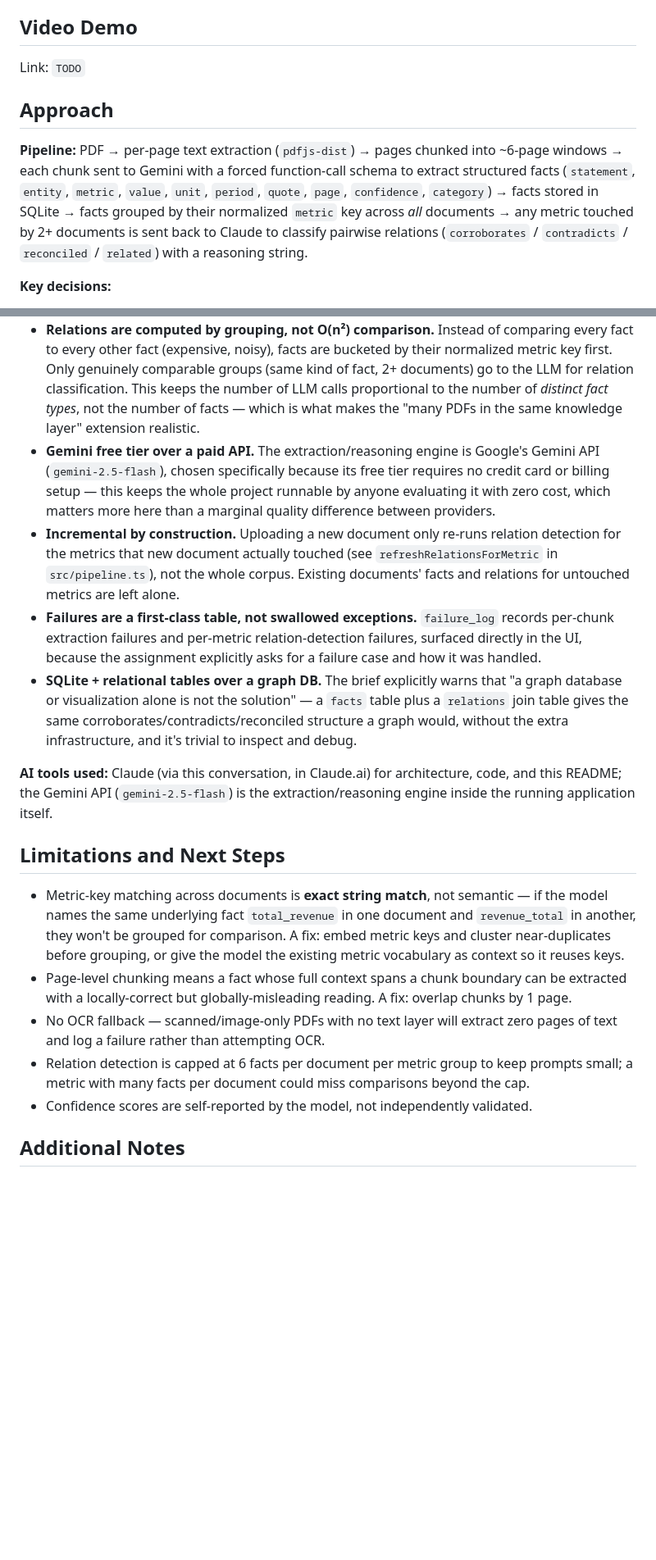
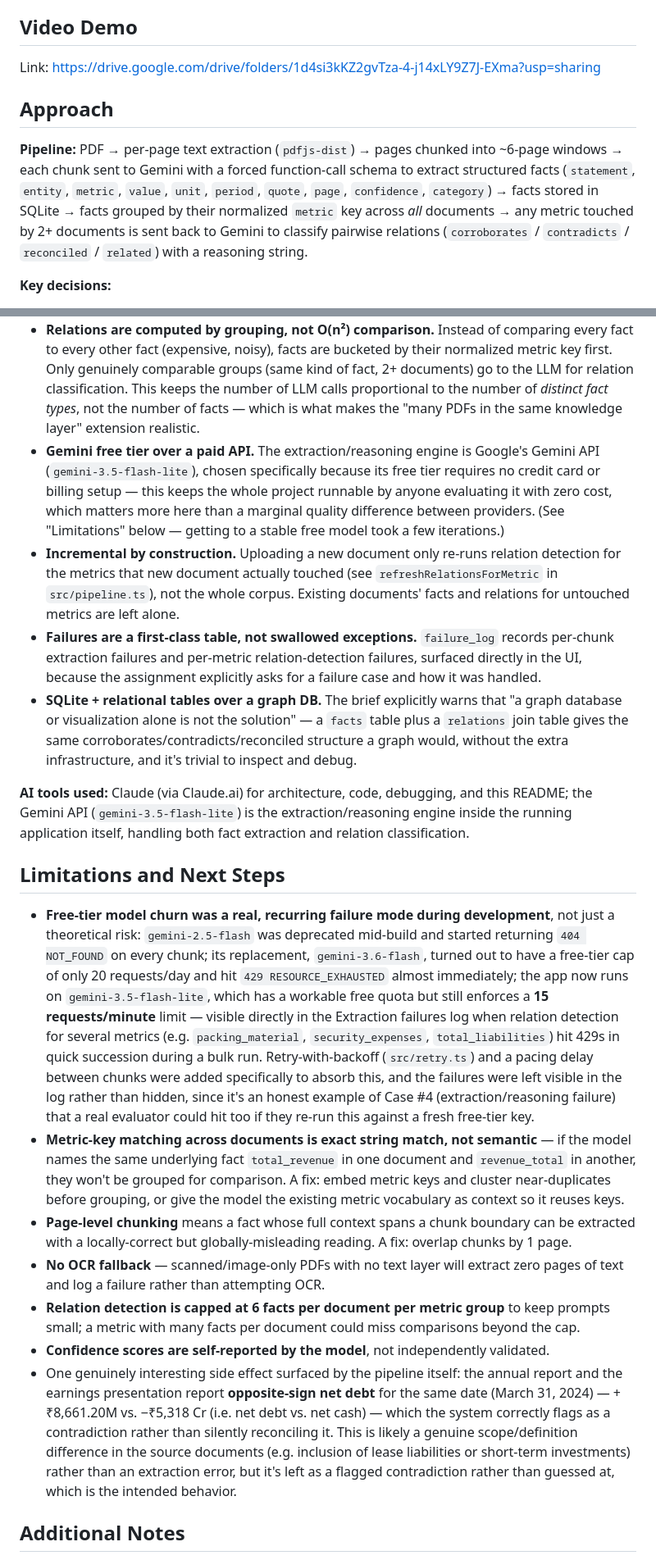
Before and after one commit to Kriti57/superjoin-fact-layer, a Markdown page: README.md, 2 parts joined by grey strips. Shown at 82% size. GitHub-like rendering; blank space fills up the shorter version.

Commit message:
Update README: correct model name, add demo video link, fill in real limitations and failure examples

```diff
--- a/README.md
+++ b/README.md
@@ -35,45 +35,33 @@ The UI has three tabs:
 
 ## Video Demo
 
-<!-- TODO: record a ≤3 minute screen capture showing: upload a PDF, wait for it to process,
-then walk through one example each of: corroboration, contradiction, contextual reconciliation,
-and a real extraction/reasoning failure (see "Limitations" below for one to point at). -->
-
-Link: `TODO`
+Link: [https://drive.google.com/drive/folders/1d4si3kKZ2gvTza-4-j14xLY9Z7J-EXma?usp=sharing](https://drive.google.com/drive/folders/1d4si3kKZ2gvTza-4-j14xLY9Z7J-EXma?usp=sharing)
 
 ## Approach
 
-**Pipeline:** PDF → per-page text extraction (`pdfjs-dist`) → pages chunked into ~6-page windows → each chunk sent to Gemini with a forced function-call schema to extract structured facts (`statement`, `entity`, `metric`, `value`, `unit`, `period`, `quote`, `page`, `confidence`, `category`) → facts stored in SQLite → facts grouped by their normalized `metric` key across *all* documents → any metric touched by 2+ documents is sent back to Claude to classify pairwise relations (`corroborates` / `contradicts` / `reconciled` / `related`) with a reasoning string.
+**Pipeline:** PDF → per-page text extraction (`pdfjs-dist`) → pages chunked into ~6-page windows → each chunk sent to Gemini with a forced function-call schema to extract structured facts (`statement`, `entity`, `metric`, `value`, `unit`, `period`, `quote`, `page`, `confidence`, `category`) → facts stored in SQLite → facts grouped by their normalized `metric` key across *all* documents → any metric touched by 2+ documents is sent back to Gemini to classify pairwise relations (`corroborates` / `contradicts` / `reconciled` / `related`) with a reasoning string.
 
 **Key decisions:**
 
 - **No hardcoded schema.** `metric` and `category` are free-text keys the model assigns per-fact, not a fixed enum I wrote. This is what lets the same code run against completely different document types (financial filings vs. macroeconomic reports) without document-specific rules — the brief explicitly requires this.
 - **Grounding is enforced at the schema level.** The extraction function call requires a verbatim `quote` and `page` for every fact, so nothing enters the database without evidence attached. It's a much stronger guarantee than asking the model to "cite sources" in prose.
 - **Relations are computed by grouping, not O(n²) comparison.** Instead of comparing every fact to every other fact (expensive, noisy), facts are bucketed by their normalized metric key first. Only genuinely comparable groups (same kind of fact, 2+ documents) go to the LLM for relation classification. This keeps the number of LLM calls proportional to the number of *distinct fact types*, not the number of facts — which is what makes the "many PDFs in the same knowledge layer" extension realistic.
-- **Gemini free tier over a paid API.** The extraction/reasoning engine is Google's Gemini API (`gemini-2.5-flash`), chosen specifically because its free tier requires no credit card or billing setup — this keeps the whole project runnable by anyone evaluating it with zero cost, which matters more here than a marginal quality difference between providers.
+- **Gemini free tier over a paid API.** The extraction/reasoning engine is Google's Gemini API (`gemini-3.5-flash-lite`), chosen specifically because its free tier requires no credit card or billing setup — this keeps the whole project runnable by anyone evaluating it with zero cost, which matters more here than a marginal quality difference between providers. (See "Limitations" below — getting to a stable free model took a few iterations.)
 - **Incremental by construction.** Uploading a new document only re-runs relation detection for the metrics that new document actually touched (see `refreshRelationsForMetric` in `src/pipeline.ts`), not the whole corpus. Existing documents' facts and relations for untouched metrics are left alone.
 - **Failures are a first-class table, not swallowed exceptions.** `failure_log` records per-chunk extraction failures and per-metric relation-detection failures, surfaced directly in the UI, because the assignment explicitly asks for a failure case and how it was handled.
 - **SQLite + relational tables over a graph DB.** The brief explicitly warns that "a graph database or visualization alone is not the solution" — a `facts` table plus a `relations` join table gives the same corroborates/contradicts/reconciled structure a graph would, without the extra infrastructure, and it's trivial to inspect and debug.
 
-**AI tools used:** Claude (via this conversation, in Claude.ai) for architecture, code, and this README; the Gemini API (`gemini-2.5-flash`) is the extraction/reasoning engine inside the running application itself.
+**AI tools used:** Claude (via Claude.ai) for architecture, code, debugging, and this README; the Gemini API (`gemini-3.5-flash-lite`) is the extraction/reasoning engine inside the running application itself, handling both fact extraction and relation classification.
 
 ## Limitations and Next Steps
 
-<!-- TODO after you've run this against the real PDFs tonight, fill in specifics:
-     - Which fact came back with a wrong page number or malformed quote?
-     - Did any chunk hit a rate limit or return zero facts?
-     - Any metric key mismatch where two documents' facts about the "same" thing
-       didn't get grouped because the model picked different metric strings?
-     This last one is a very likely and very honest failure mode worth calling out
-     explicitly — the metric-key matching is exact-string, not semantic, so
-     "total_revenue" vs "revenue_total" won't be linked. That's a great answer
-     to Case #4 if you hit it. -->
-
-- Metric-key matching across documents is **exact string match**, not semantic — if the model names the same underlying fact `total_revenue` in one document and `revenue_total` in another, they won't be grouped for comparison. A fix: embed metric keys and cluster near-duplicates before grouping, or give the model the existing metric vocabulary as context so it reuses keys.
-- Page-level chunking means a fact whose full context spans a chunk boundary can be extracted with a locally-correct but globally-misleading reading. A fix: overlap chunks by 1 page.
-- No OCR fallback — scanned/image-only PDFs with no text layer will extract zero pages of text and log a failure rather than attempting OCR.
-- Relation detection is capped at 6 facts per document per metric group to keep prompts small; a metric with many facts per document could miss comparisons beyond the cap.
-- Confidence scores are self-reported by the model, not independently validated.
+- **Free-tier model churn was a real, recurring failure mode during development**, not just a theoretical risk: `gemini-2.5-flash` was deprecated mid-build and started returning `404 NOT_FOUND` on every chunk; its replacement, `gemini-3.6-flash`, turned out to have a free-tier cap of only 20 requests/day and hit `429 RESOURCE_EXHAUSTED` almost immediately; the app now runs on `gemini-3.5-flash-lite`, which has a workable free quota but still enforces a **15 requests/minute** limit — visible directly in the Extraction failures log when relation detection for several metrics (e.g. `packing_material`, `security_expenses`, `total_liabilities`) hit 429s in quick succession during a bulk run. Retry-with-backoff (`src/retry.ts`) and a pacing delay between chunks were added specifically to absorb this, and the failures were left visible in the log rather than hidden, since it's an honest example of Case #4 (extraction/reasoning failure) that a real evaluator could hit too if they re-run this against a fresh free-tier key.
+- **Metric-key matching across documents is exact string match, not semantic** — if the model names the same underlying fact `total_revenue` in one document and `revenue_total` in another, they won't be grouped for comparison. A fix: embed metric keys and cluster near-duplicates before grouping, or give the model the existing metric vocabulary as context so it reuses keys.
+- **Page-level chunking** means a fact whose full context spans a chunk boundary can be extracted with a locally-correct but globally-misleading reading. A fix: overlap chunks by 1 page.
+- **No OCR fallback** — scanned/image-only PDFs with no text layer will extract zero pages of text and log a failure rather than attempting OCR.
+- **Relation detection is capped at 6 facts per document per metric group** to keep prompts small; a metric with many facts per document could miss comparisons beyond the cap.
+- **Confidence scores are self-reported by the model**, not independently validated.
+- One genuinely interesting side effect surfaced by the pipeline itself: the annual report and the earnings presentation report **opposite-sign net debt** for the same date (March 31, 2024) — +₹8,661.20M vs. −₹5,318 Cr (i.e. net debt vs. net cash) — which the system correctly flags as a contradiction rather than silently reconciling it. This is likely a genuine scope/definition difference in the source documents (e.g. inclusion of lease liabilities or short-term investments) rather than an extraction error, but it's left as a flagged contradiction rather than guessed at, which is the intended behavior.
 
 ## Additional Notes
 
```
